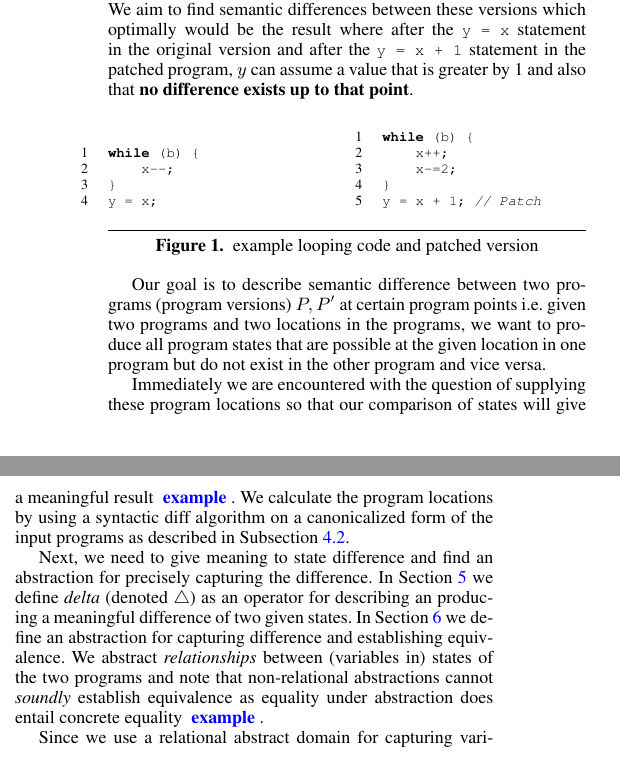
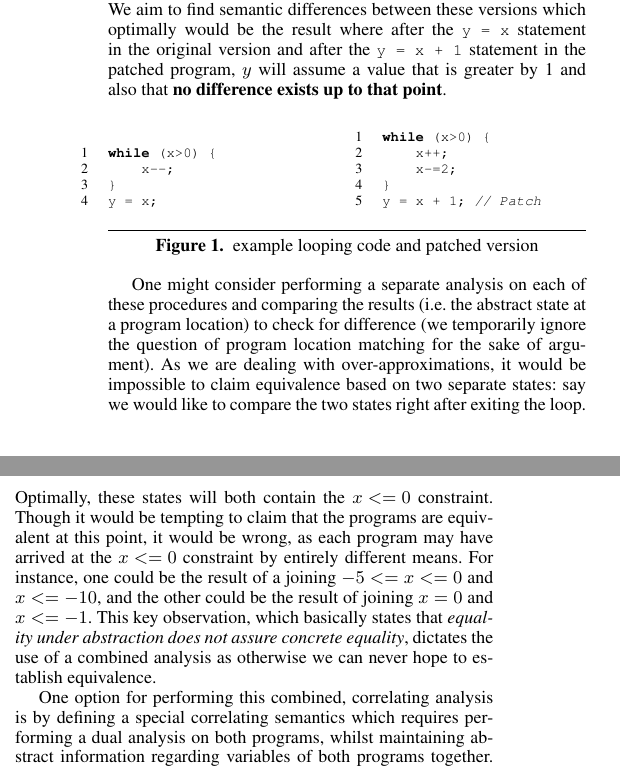
Before and after one commit to tech-srl/differential, a LaTeX paper (Doc/paper.tex, which reads Doc/overview.tex): two parts of the columns of page 2 of 8, joined at a grey line, cut so that both start at the same text. Compiled offline with pdfLaTeX; a missing font is replaced by an installed copy or a similar font.

Commit message:
updated overview

```diff
--- a/Doc/overview.tex
+++ b/Doc/overview.tex
@@ -4,14 +4,14 @@ In this section, we informally describe our approach with a simple example progr
 
 \subsection{Motivating Example}
 
-\figref{MotivatingLoopExample} shows a looping code fragment and its patched version. We aim to find semantic differences between these versions which optimally would be the result where after the \scode{y = x} statement in the original version and after the \scode{y = x + 1} statement in the patched program, $y$ can assume a value that is greater by 1 and also that \textbf{no difference exists up to that point}.
+\figref{MotivatingLoopExample} shows a looping code fragment and its patched version. We aim to find semantic differences between these versions which optimally would be the result where after the \scode{y = x} statement in the original version and after the \scode{y = x + 1} statement in the patched program, $y$ will assume a value that is greater by 1 and also that \textbf{no difference exists up to that point}.
 
 \begin{figure}[ht]\figlabel{MotivatingLoopExample}
 \lstset{numbers=left, language=C, basicstyle=\ttfamily\scriptsize,emph={},emphstyle=\textbf,escapechar=\%}
 \begin{minipage}[b]{0.5\linewidth}
 \centering
 \begin{lstlisting}
-while (b) {
+while (x>0) {
     x--;
 }
 y = x;
@@ -21,7 +21,7 @@ y = x;
 \begin{minipage}[b]{0.5\linewidth}
 \centering
 \begin{lstlisting}
-while (b) {
+while (x>0) {
     x++;
     x-=2;
 }
@@ -31,10 +31,16 @@ y = x + 1; // Patch
 \caption{example looping code and patched version}
 \end{figure}
 
-Our goal is to describe semantic difference between two programs (program versions) $P,P'$ at certain program points i.e. given two programs and two locations in the programs, we want to produce all program states that are possible at the given location in one program but do not exist in the other program and vice versa.
+One might consider performing a separate analysis on each of these procedures and comparing the results (i.e. the abstract state at a program location) to check for difference (we temporarily ignore the question of program location matching for the sake of argument). As we are dealing with over-approximations, it would be impossible to claim equivalence based on two separate states: say we would like to compare the two states right after exiting the loop. Optimally, these states will both contain the ${x<=0}$ constraint. Though it would be tempting to claim that the programs are equivalent at this point, it would be wrong, as each program may have arrived at the ${x<=0}$ constraint by entirely different means. For instance, one could be the result of a joining ${-5<=x<=0}$ and ${x<=-10}$, and the other could be the result of joining ${x=0}$ and ${x<=-1}$. This key observation, which basically states that \emph{equality under abstraction does not assure concrete equality}, dictates the use of a combined analysis as otherwise we can never hope to establish equivalence.
 
-Immediately we are encountered with the question of supplying these program locations so that our comparison of states will give a meaningful result \TODO{example}. We calculate the program locations by using a syntactic diff algorithm on a canonicalized form of the input programs as described in \subref{DiffPoints}.
+One option for performing this combined, correlating analysis is by defining a special correlating semantics which requires performing a dual analysis on both programs, whilst maintaining abstract information regarding variables of both programs together. Although being a viable option, we chose a different approach where we would simply construct a single correlating program, denoted $P \bowtie P'$ (for the correlation of a program $P$ and it's patched version $P'$), that will hold the variables and statements of the two programs and interleave them in such a way where matching statements (that appear in both versions) will be adjacent. We keep the variables of the programs separated by tagging all variables from the newer version. We opted for the correlating program solution since it allows us to employ standard analysis frameworks \cite{CLang} with standard abstract analysis domains \cite{JeannetMine09}. Another advantage is that the correlating program building process supplies us with a matching of program locations, thus we are able to check for difference at appropriate locations. Lastly, since $P \bowtie P'$ is a syntactically correct program, that contains the semantic of both programs, we are able to use existing techniques of symbolic execution and equivalence checking, as used in previous work \cite{GodlinStrichman09,DwyerElbaumPerson08,EnglerRamos11}, \TODO{to achieve potentially better results}, as we allow for a more fine-grained checking and differencing (as opposed to input-output checking). We will elaborate on these issues, and on the process of building the correlating program in \secref{Correlating}.
 
-Next, we need to give meaning to state difference and find an abstraction for precisely capturing the difference. In \secref{ConcreteSem} we define \emph{delta} (denoted $\triangle$) as an operator for describing an producing a meaningful difference of two given states. In \secref{AbstractSem} we define an abstraction for capturing difference and establishing equivalence. We abstract \emph{relationships} between (variables in) states of the two programs and note that non-relational abstractions cannot \emph{soundly} establish equivalence as equality under abstraction does entail concrete equality \TODO{example}.
 
-Since we use a relational abstract domain for capturing variable relationships, we need a special sort of program or a different semantics for abstracting the programs together. In \secref{Se:Union} we discuss the \emph{union program} $P \cup P'$ which allows us to abstract both program using standard single program semantics and analysis. As mentioned, $P$ and $P'$ relationships could be described by some correlating semantics derived from interpreting both programs simultaneously but we chose to maintain standard semantics and build a joint program as we gain other options for analysis through it as described in \subref{}.
+
+%Our goal is to describe semantic difference between two programs (program versions) $P,P'$ at certain program points i.e. given two programs and two locations in the programs, we want to produce all program states that are possible at the given location in one program but do not exist in the other program and vice versa.
+
+%Immediately we are encountered with the question of supplying these program locations so that our comparison of states will give a meaningful result \TODO{example}. We calculate the program locations by using a syntactic diff algorithm on a canonicalized form of the input programs as described in \subref{DiffPoints}.
+
+%Next, we need to give meaning to state difference and find an abstraction for precisely capturing the difference. In \secref{ConcreteSem} we define \emph{delta} (denoted $\triangle$) as an operator for describing an producing a meaningful difference of two given states. In \secref{AbstractSem} we define an abstraction for capturing difference and establishing equivalence. We abstract \emph{relationships} between (variables in) states of the two programs and note that non-relational abstractions cannot \emph{soundly} establish equivalence as equality under abstraction does entail concrete equality \TODO{example}.
+
+%Since we use a relational abstract domain for capturing variable relationships, we need a special sort of program or a different semantics for abstracting the programs together. In \secref{Se:Union} we discuss the \emph{union program} $P \cup P'$ which allows us to abstract both program using standard single program semantics and analysis. As mentioned, $P$ and $P'$ relationships could be described by some correlating semantics derived from interpreting both programs simultaneously but we chose to maintain standard semantics and build a joint program as we gain other options for analysis through it as described in \subref{}.
```
Also changed, not shown: Doc/paper.pdf.
